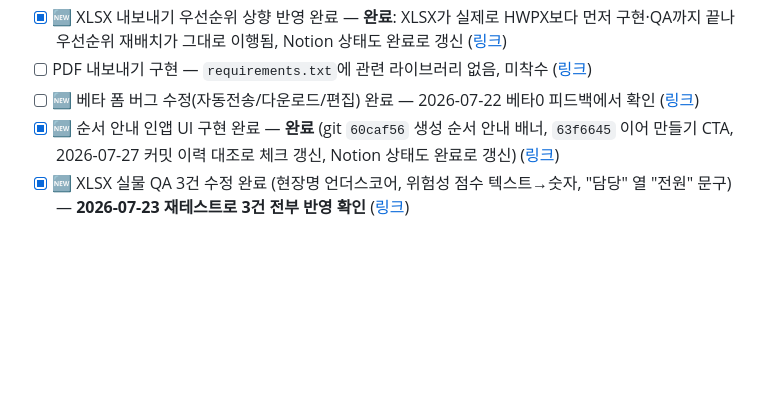
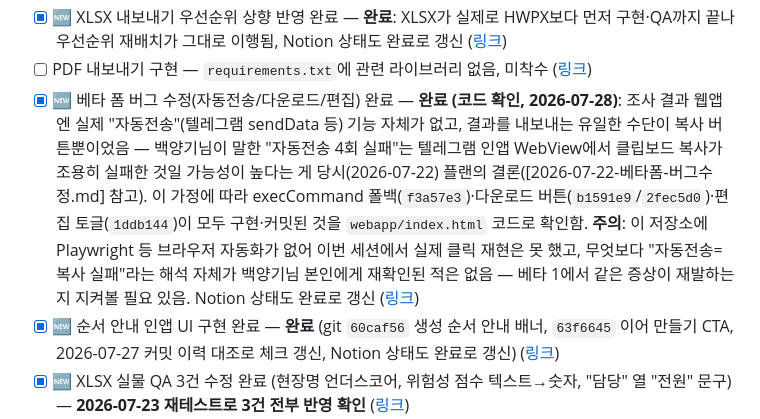
Before and after one commit to DevCoreDXI76/Safety-RAG, a Markdown page: docs/strategy/Safety-RAG_역할별_액션플랜_체크리스트.md, the part around the change. Drawn GitHub-style; blank space fills up the shorter version.

Commit message:
docs: 베타 폼 버그(자동전송/다운로드/편집) 항목 완료로 갱신
webapp/index.html 코드 확인 결과 복사 실패 폴백(f3a57e3), 다운로드
버튼(b1591e9/2fec5d0), 편집 토글(1ddb144)이 이미 구현·커밋돼 있었음.
체크리스트/Notion 상태가 실제 코드와 어긋나 있던 걸 동기화. "자동전송=
클립보드 복사 실패"라는 해석은 사용자 본인에게 재확인된 적 없다는
리스크를 함께 기록.

Co-Authored-By: Claude Sonnet 5 <noreply@anthropic.com>

```diff
--- a/docs/strategy/Safety-RAG_역할별_액션플랜_체크리스트.md
+++ b/docs/strategy/Safety-RAG_역할별_액션플랜_체크리스트.md
@@ -182,7 +182,7 @@
 - [ ] HWPX 내보내기 구현 (실제 서비스 반영) — 🔄 XLSX 다음 순서로 조정, PoC만 완료, 실제 문서 생성 파이프라인 통합은 미확인 ([링크](https://app.notion.com/39d66ca42976801791c1e5c136d22e16))
 - [x] 🆕 XLSX 내보내기 우선순위 상향 반영 완료 — **완료**: XLSX가 실제로 HWPX보다 먼저 구현·QA까지 끝나 우선순위 재배치가 그대로 이행됨, Notion 상태도 완료로 갱신 ([링크](https://app.notion.com/3a566ca4297681bdb2bde458ce526ef0))
 - [ ] PDF 내보내기 구현 — `requirements.txt`에 관련 라이브러리 없음, 미착수 ([링크](https://app.notion.com/39d66ca4297680de8fbbe444c2a37ae4))
-- [ ] 🆕 베타 폼 버그 수정(자동전송/다운로드/편집) 완료 — 2026-07-22 베타0 피드백에서 확인 ([링크](https://app.notion.com/3a566ca4297681428affd5d8a036ea65))
+- [x] 🆕 베타 폼 버그 수정(자동전송/다운로드/편집) 완료 — **완료 (코드 확인, 2026-07-28)**: 조사 결과 웹앱엔 실제 "자동전송"(텔레그램 sendData 등) 기능 자체가 없고, 결과를 내보내는 유일한 수단이 복사 버튼뿐이었음 — 백양기님이 말한 "자동전송 4회 실패"는 텔레그램 인앱 WebView에서 클립보드 복사가 조용히 실패한 것일 가능성이 높다는 게 당시(2026-07-22) 플랜의 결론([2026-07-22-베타폼-버그수정.md] 참고). 이 가정에 따라 execCommand 폴백(`f3a57e3`)·다운로드 버튼(`b1591e9`/`2fec5d0`)·편집 토글(`1ddb144`)이 모두 구현·커밋된 것을 `webapp/index.html` 코드로 확인함. **주의**: 이 저장소에 Playwright 등 브라우저 자동화가 없어 이번 세션에서 실제 클릭 재현은 못 했고, 무엇보다 "자동전송=복사 실패"라는 해석 자체가 백양기님 본인에게 재확인된 적은 없음 — 베타 1에서 같은 증상이 재발하는지 지켜볼 필요 있음. Notion 상태도 완료로 갱신 ([링크](https://app.notion.com/3a566ca4297681428affd5d8a036ea65))
 - [x] 🆕 순서 안내 인앱 UI 구현 완료 — **완료** (git `60caf56` 생성 순서 안내 배너, `63f6645` 이어 만들기 CTA, 2026-07-27 커밋 이력 대조로 체크 갱신, Notion 상태도 완료로 갱신) ([링크](https://app.notion.com/3a566ca4297681368e2ddb56912cadb7))
 - [x] 🆕 XLSX 실물 QA 3건 수정 완료 (현장명 언더스코어, 위험성 점수 텍스트→숫자, "담당" 열 "전원" 문구) — **2026-07-23 재테스트로 3건 전부 반영 확인** ([링크](https://app.notion.com/3a666ca42976817394e3d4c6e81b45c7))
 - [x] 🆕 작업유형(법정 분류) 오류 의심 확인·수정 — **완료 (2026-07-27)**: 근본 원인은 분류 로직이 아니라 웹앱에서 사람이 직접 작업유형을 선택하는 구조인데 "차량계 하역운반기계등" 항목의 UI 부제·KB 설명 어디에도 고소작업대/버킷트럭 예시가 없어 사용자가 "차량계 건설기계"를 잘못 고른 것. `webapp/index.html` 부제에 "고소작업대(버킷트럭)" 추가 + `knowledge_base/표준작업계획서_법정별표.txt`에 제186조 근거 구분 문구 추가(굴착작업 맨홀/밀폐공간 건과 동일 패턴), 임베딩 재빌드 완료, `test_worktype_citations.py --repeat 4` 4/4 통과로 회귀 없음 확인, Notion 상태도 완료로 갱신 ([링크](https://app.notion.com/3a766ca4297681d9a8c7e3f28e8eadff))
```
